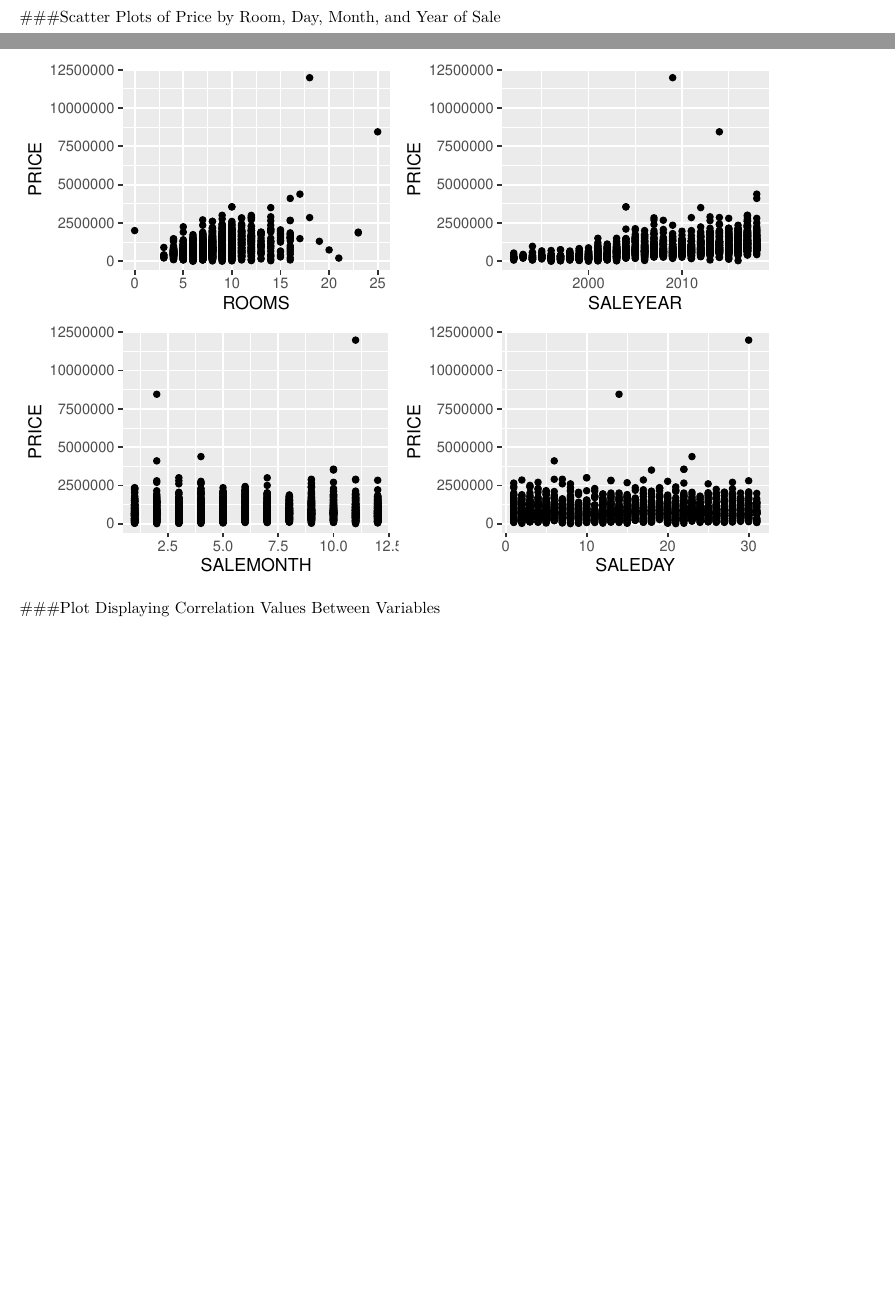
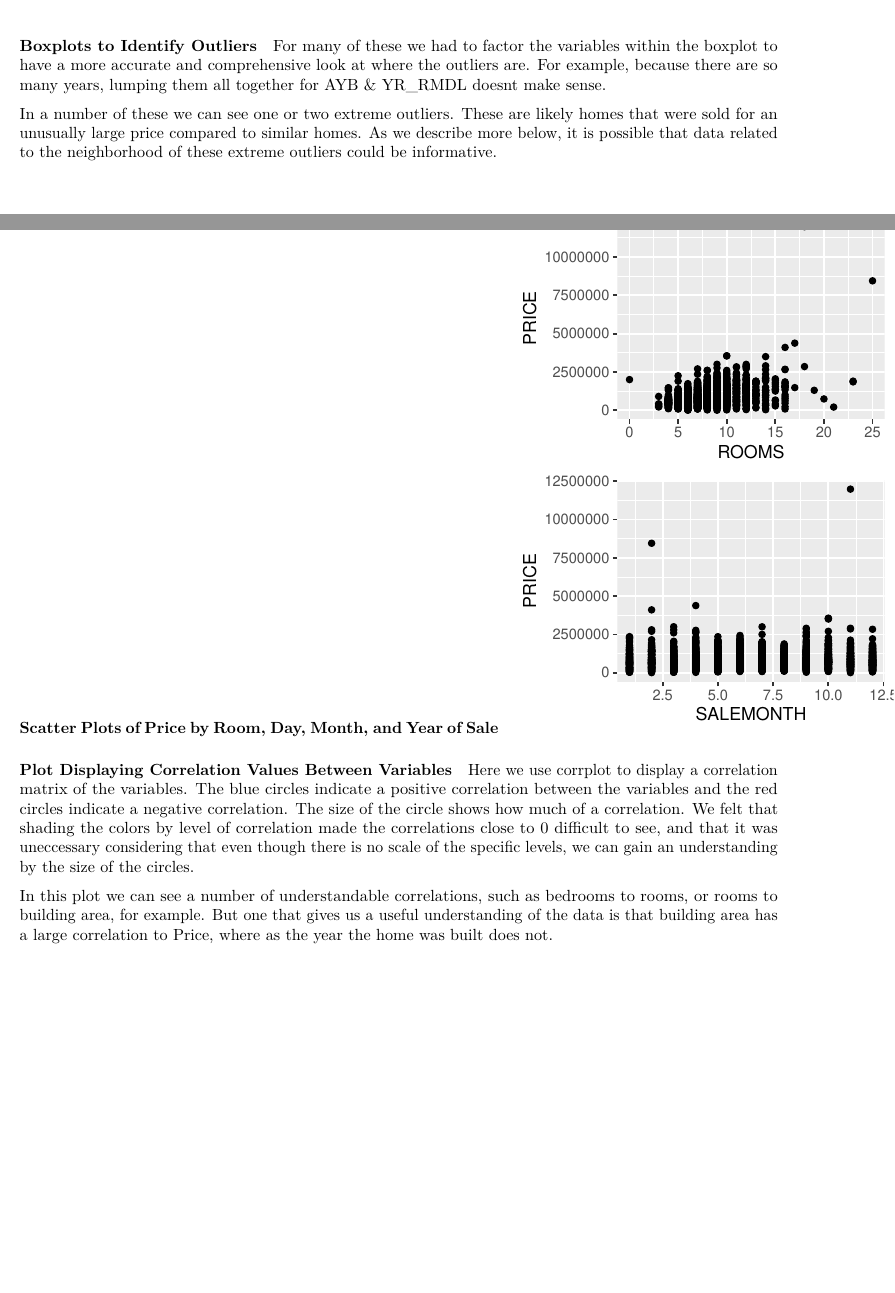
Before and after one commit to mandosoft/Multiple-Regression-Analysis-of-DC-Homes, an R Markdown document (Multiple Regression.Rmd): two parts of pages 17 and 18 of 24 before the commit and two parts of pages 6 and 18 of 24 after it, joined at a grey line, cut at the place of the change, the shorter picture padded with empty space. Rendered offline with R 4.5, knitr and Pandoc, then LaTeX, with nearby package versions; code that draws random numbers runs with fixed seeds of ours.

Commit message:
added a few markdown sections for commentary in section 4

````diff
--- a/Multiple Regression.Rmd
+++ b/Multiple Regression.Rmd
@@ -68,3 +75,4 @@ summary(houses)
+```{r 4.2, echo=FALSE}
 
 require(gridExtra)
 
@@ -131,7 +139,15 @@ ggplot(houses, aes(x = CNDTN))+
   geom_bar(color="black", fill="light gray")+
   labs(x="Condition of Home", title="Home Condition")
 
+```
 
+#### Boxplots to Identify Outliers
+
+For many of these we had to factor the variables within the boxplot to have a more accurate and comprehensive look at where the outliers are. For example, because there are so many years, lumping them all together for AYB & YR_RMDL doesnt make sense.
+
+In a number of these we can see one or two extreme outliers. These are likely homes that were sold for an unusually large price compared to similar homes. As we describe more below, it is possible that data related to the neighborhood of these extreme outliers could be informative.
+
+```{r 4.3, echo=FALSE}
 
 # Boxplots to identify outliers
 #For many of these we had to factor the variables within the boxplot to have a more accurate and comprehensive look at where the outliers are. For example, because there are so many years, lumping them all together for AYB & YR_RMDL doesnt make sense.
@@ -186,13 +202,9 @@ ggplot(houses, aes(x=LANDAREA, y=PRICE)) +
 
 ```
 
-```{r}
+#### Scatter Plots of Price by Room, Day, Month, and Year of Sale
 
-```
-
-###Scatter Plots of Price by Room, Day, Month, and Year of Sale
-
-```{r, echo=FALSE}
+```{r 4.4, echo=FALSE}
 
 # scatterplots
 
@@ -218,9 +230,13 @@ grid.arrange(room_price_plot, year_price_plot, month_price_plot, day_price_plot,
 
 ```
 
-###Plot Displaying Correlation Values Between Variables
+#### Plot Displaying Correlation Values Between Variables
 
-```{r, echo = FALSE}
+Here we use corrplot to display a correlation matrix of the variables. The blue circles indicate a positive correlation between the variables and the red circles indicate a negative correlation. The size of the circle shows how much of a correlation. We felt that shading the colors by level of correlation made the correlations close to 0 difficult to see, and that it was uneccessary considering that even though there is no scale of the specific levels, we can gain an understanding by the size of the circles.
+
+In this plot we can see a number of understandable correlations, such as bedrooms to rooms, or rooms to building area, for example. But one that gives us a useful understanding of the data is that building area has a large correlation to Price, where as the year the home was built does not.
+
+```{r 4.5, echo = FALSE}
 
 # Here we use corrplot to display a correlation matrix of the variables. The blue circles indicate a positive correlation between the variables and the red circles indicate a negative correlation. The size of the circle shows how much of a correlation. We felt that shading the colors by level of correlation made the correlations close to 0 difficult to see, and that it was uneccessary considering that even though there is no scale of the specific levels, we can gain an understanding by the size of the circles.
 
````
Also changed, not shown: Multiple Regression.Rmd (7 more changed lines).
